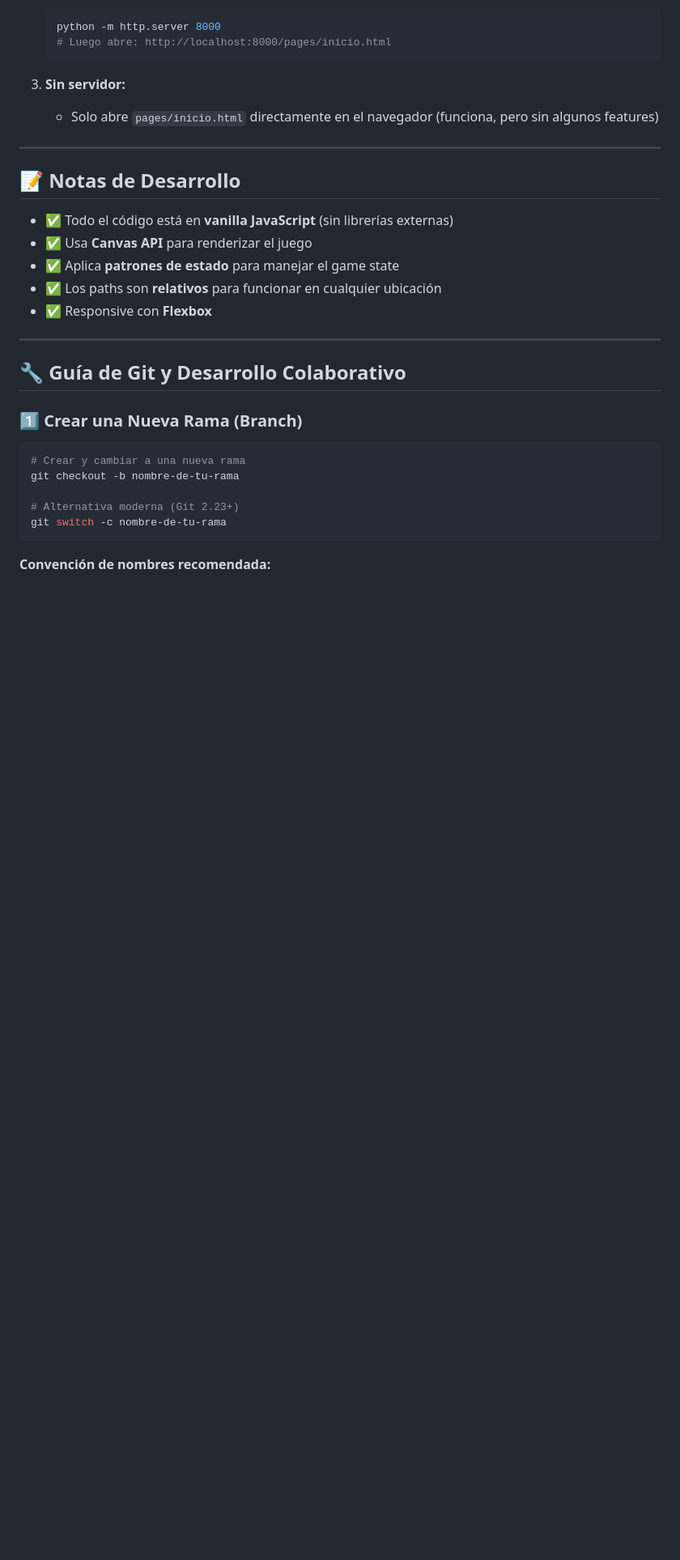
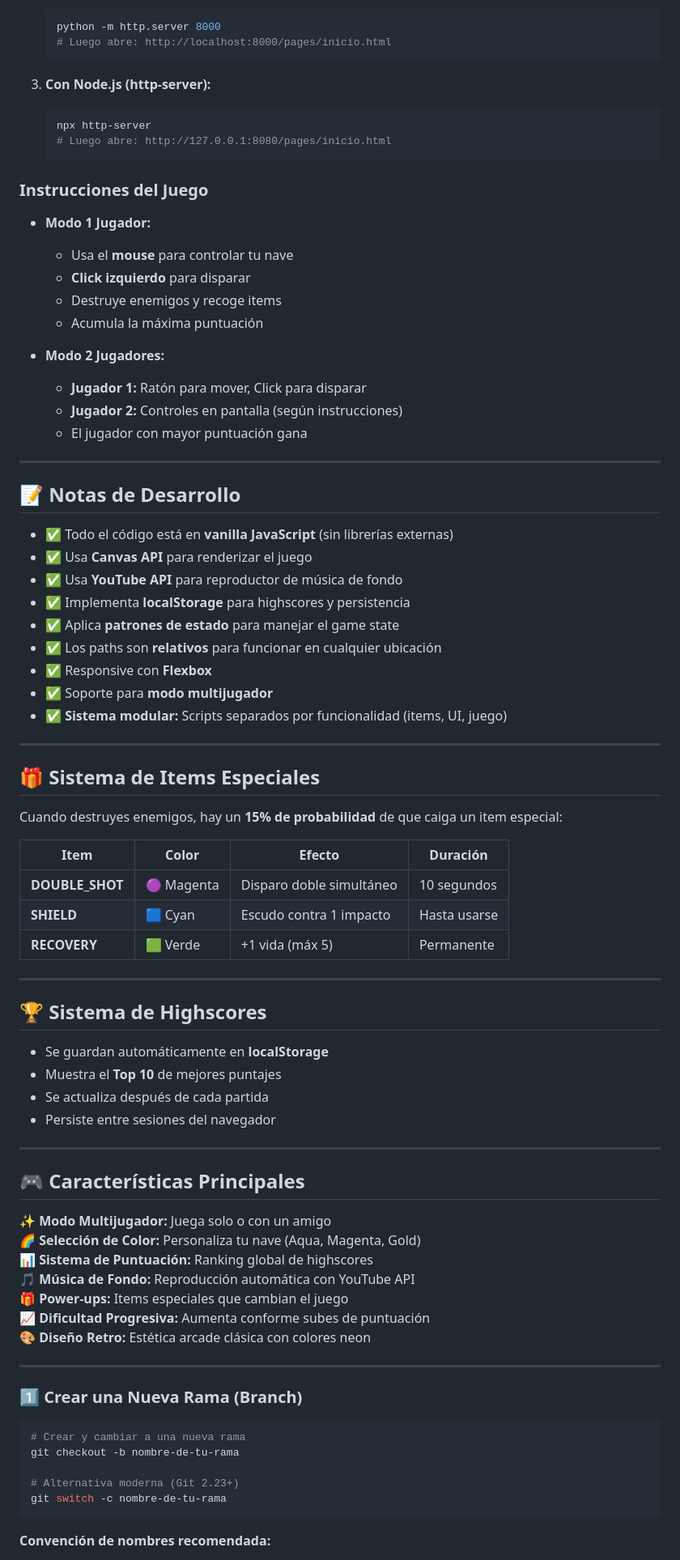
Before and after one commit to OmgWaffle3D/SemanaTecProgramacion, a Markdown page: README.md, the part around one of its changes. Shown at 81% size. Rendered like a GitHub page; blank space fills up the shorter version.

````diff
--- a/README.md
+++ b/README.md
@@ -179,8 +205,24 @@ pages/inicio.html → index.html (juego) → pages/final.html
    # Luego abre: http://localhost:8000/pages/inicio.html
    ```
 
-3. **Sin servidor:**
-   - Solo abre `pages/inicio.html` directamente en el navegador (funciona, pero sin algunos features)
+3. **Con Node.js (http-server):**
+   ```bash
+   npx http-server
+   # Luego abre: http://127.0.0.1:8080/pages/inicio.html
+   ```
+
+### Instrucciones del Juego
+
+- **Modo 1 Jugador:**
+  - Usa el **mouse** para controlar tu nave
+  - **Click izquierdo** para disparar
+  - Destruye enemigos y recoge items
+  - Acumula la máxima puntuación
+
+- **Modo 2 Jugadores:**
+  - **Jugador 1:** Ratón para mover, Click para disparar
+  - **Jugador 2:** Controles en pantalla (según instrucciones)
+  - El jugador con mayor puntuación gana
 
 ---
 
@@ -188,13 +230,48 @@ pages/inicio.html → index.html (juego) → pages/final.html
 
 - ✅ Todo el código está en **vanilla JavaScript** (sin librerías externas)
 - ✅ Usa **Canvas API** para renderizar el juego
+- ✅ Usa **YouTube API** para reproductor de música de fondo
+- ✅ Implementa **localStorage** para highscores y persistencia
 - ✅ Aplica **patrones de estado** para manejar el game state
 - ✅ Los paths son **relativos** para funcionar en cualquier ubicación
 - ✅ Responsive con **Flexbox**
+- ✅ Soporte para **modo multijugador**
+- ✅ **Sistema modular:** Scripts separados por funcionalidad (items, UI, juego)
 
 ---
 
-## 🔧 Guía de Git y Desarrollo Colaborativo
+## 🎁 Sistema de Items Especiales
+
+Cuando destruyes enemigos, hay un **15% de probabilidad** de que caiga un item especial:
+
+| Item | Color | Efecto | Duración |
+|------|-------|--------|----------|
+| **DOUBLE_SHOT** | 🟣 Magenta | Disparo doble simultáneo | 10 segundos |
+| **SHIELD** | 🟦 Cyan | Escudo contra 1 impacto | Hasta usarse |
+| **RECOVERY** | 🟩 Verde | +1 vida (máx 5) | Permanente |
+
+---
+
+## 🏆 Sistema de Highscores
+
+- Se guardan automáticamente en **localStorage**
+- Muestra el **Top 10** de mejores puntajes
+- Se actualiza después de cada partida
+- Persiste entre sesiones del navegador
+
+---
+
+## 🎮 Características Principales
+
+✨ **Modo Multijugador:** Juega solo o con un amigo
+🌈 **Selección de Color:** Personaliza tu nave (Aqua, Magenta, Gold)
+📊 **Sistema de Puntuación:** Ranking global de highscores
+🎵 **Música de Fondo:** Reproducción automática con YouTube API
+🎁 **Power-ups:** Items especiales que cambian el juego
+📈 **Dificultad Progresiva:** Aumenta conforme subes de puntuación
+🎨 **Diseño Retro:** Estética arcade clásica con colores neon
+
+---
 
 ### 1️⃣ Crear una Nueva Rama (Branch)
 
````
Also changed, not shown: other parts of README.md (+97 -71 lines).
